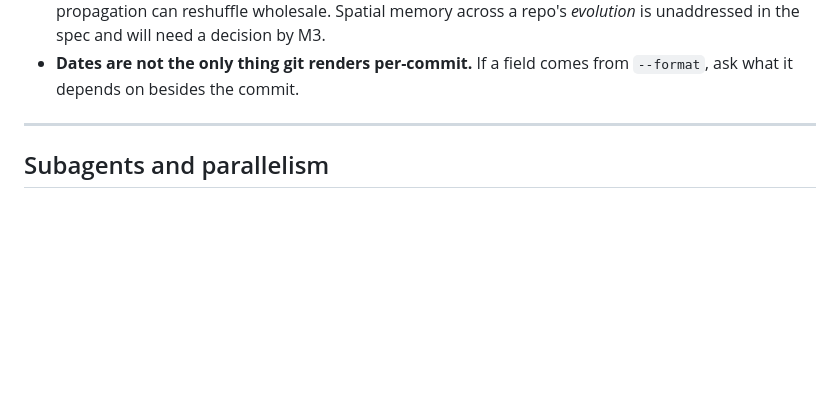
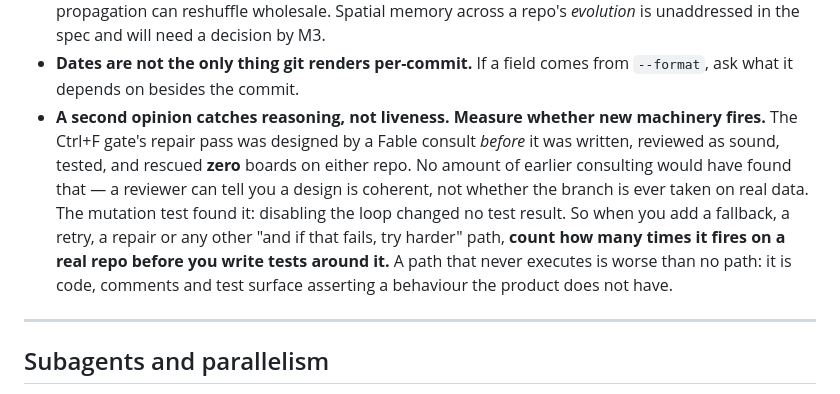
Before and after one commit to deephanson94/ark, a Markdown page: CLAUDE.md, the part around the change. GitHub-like rendering; blank space fills up the shorter version.

Commit message:
Landmine: a review catches reasoning, measurement catches dead code
The repair pass deleted in the previous commit was designed by a second
opinion, reviewed as sound, and rescued zero boards. Consulting earlier would
not have found it; a mutation test did. Record which tool catches which class
of error, so the next session does not spend review round-trips on a question
review cannot answer.

Co-Authored-By: Claude Opus 5 <noreply@anthropic.com>
Claude-Session: https://claude.ai/code/session_01REAzpeTVxFpjVVjWXrEjtL

```diff
--- a/CLAUDE.md
+++ b/CLAUDE.md
@@ -186,6 +186,15 @@ Seeded with the ones we can predict. **Append every time one bites you.**
   the spec and will need a decision by M3.
 - **Dates are not the only thing git renders per-commit.** If a field comes from `--format`, ask
   what it depends on besides the commit.
+- **A second opinion catches reasoning, not liveness. Measure whether new machinery fires.** The
+  Ctrl+F gate's repair pass was designed by a Fable consult *before* it was written, reviewed as
+  sound, tested, and rescued **zero** boards on either repo. No amount of earlier consulting would
+  have found that — a reviewer can tell you a design is coherent, not whether the branch is ever
+  taken on real data. The mutation test found it: disabling the loop changed no test result. So when
+  you add a fallback, a retry, a repair or any other "and if that fails, try harder" path, **count
+  how many times it fires on a real repo before you write tests around it.** A path that never
+  executes is worse than no path: it is code, comments and test surface asserting a behaviour the
+  product does not have.
 
 ---
 
```
